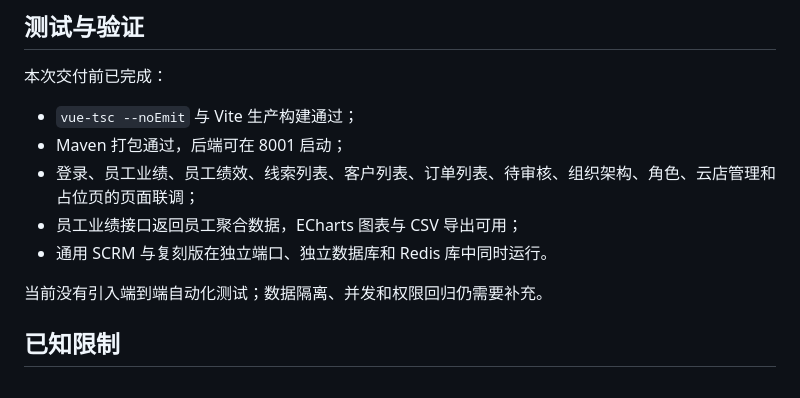
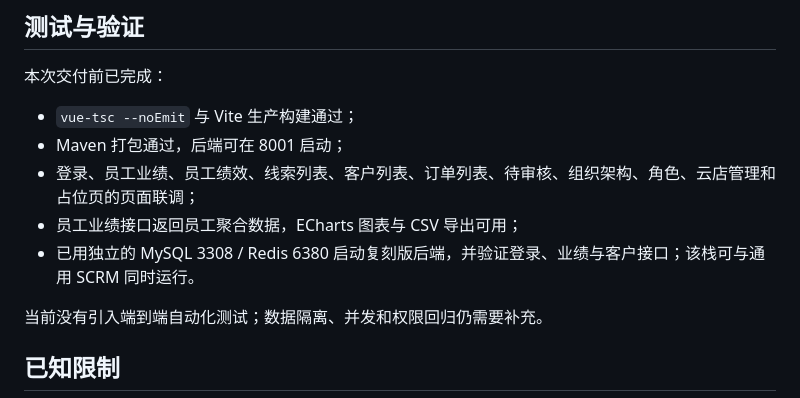
Before and after one commit to icysnowrhyme/youmi-scrm, a Markdown page: README.md, the part around the change. Rendered like a GitHub page.

Commit message:
docs: describe verified independent-stack test scope

```diff
--- a/README.md
+++ b/README.md
@@ -275,7 +275,7 @@ Authorization: Bearer <accessToken>
 - Maven 打包通过，后端可在 8001 启动；
 - 登录、员工业绩、员工绩效、线索列表、客户列表、订单列表、待审核、组织架构、角色、云店管理和占位页的页面联调；
 - 员工业绩接口返回员工聚合数据，ECharts 图表与 CSV 导出可用；
-- 通用 SCRM 与复刻版在独立端口、独立数据库和 Redis 库中同时运行。
+- 已用独立的 MySQL 3308 / Redis 6380 启动复刻版后端，并验证登录、业绩与客户接口；该栈可与通用 SCRM 同时运行。
 
 当前没有引入端到端自动化测试；数据隔离、并发和权限回归仍需要补充。
 
```
